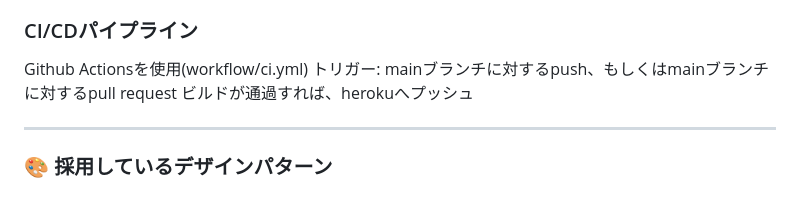
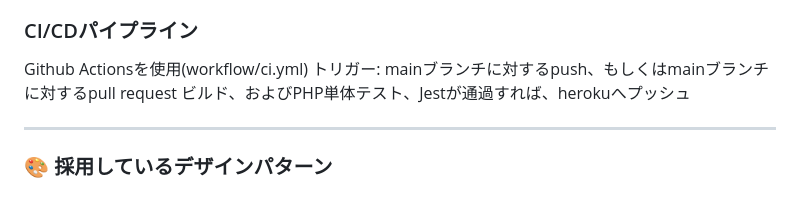
Before and after one commit to YukiYamamotty0713/leaf-app, a Markdown page: README.md, the part around the change. GitHub-like rendering.

Commit message:
ReadMeの更新

```diff
--- a/README.md
+++ b/README.md
@@ -64,7 +64,7 @@
 ### CI/CDパイプライン
 Github Actionsを使用(workflow/ci.yml)
 トリガー: mainブランチに対するpush、もしくはmainブランチに対するpull request
-ビルドが通過すれば、herokuへプッシュ
+ビルド、およびPHP単体テスト、Jestが通過すれば、herokuへプッシュ
 
 ---
 
```
